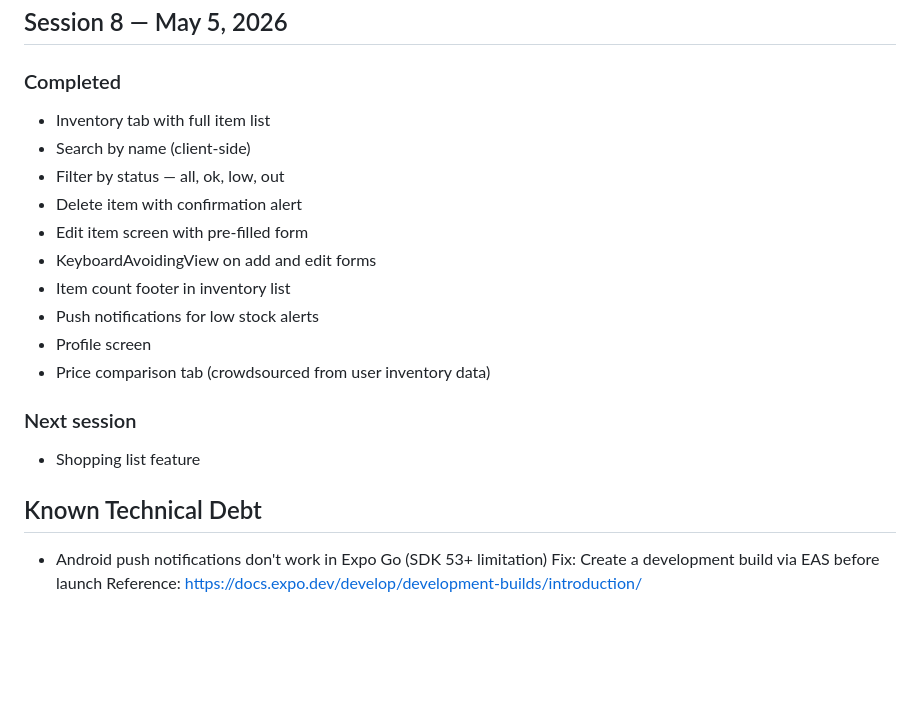
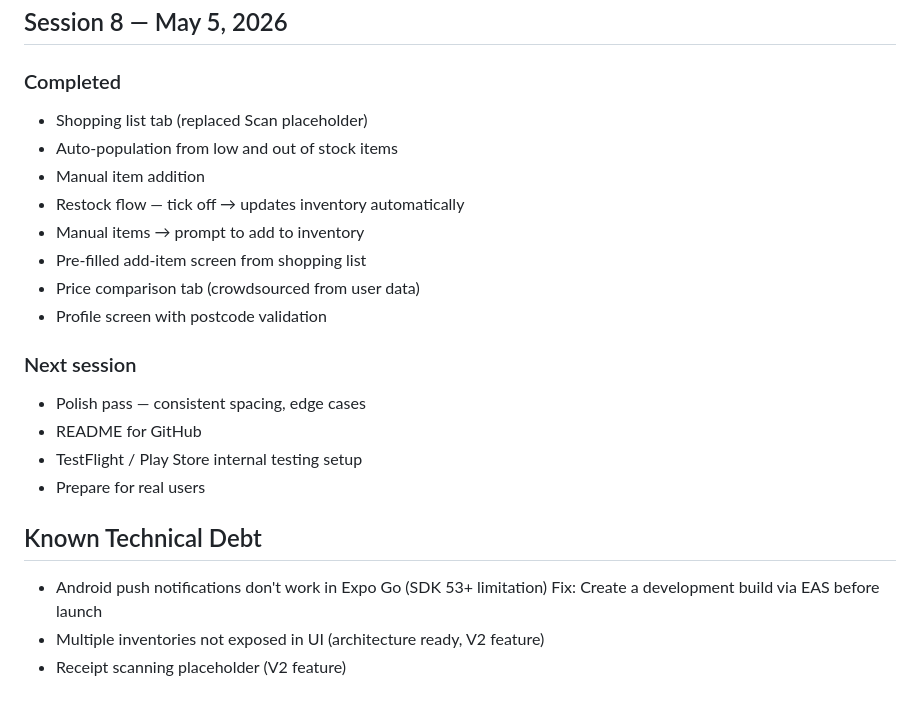
Before and after one commit to didymus707/stoqr, a Markdown page: PROGRESS.md, the part around the change. Drawn GitHub-style; blank space fills up the shorter version.

Commit message:
docs: progress update

```diff
--- a/PROGRESS.md
+++ b/PROGRESS.md
@@ -140,21 +140,23 @@
 
 ## Session 8 — May 5, 2026
 ### Completed
-- Inventory tab with full item list
-- Search by name (client-side)
-- Filter by status — all, ok, low, out
-- Delete item with confirmation alert
-- Edit item screen with pre-filled form
-- KeyboardAvoidingView on add and edit forms
-- Item count footer in inventory list
-- Push notifications for low stock alerts
-- Profile screen
-- Price comparison tab (crowdsourced from user inventory data)
+- Shopping list tab (replaced Scan placeholder)
+- Auto-population from low and out of stock items
+- Manual item addition
+- Restock flow — tick off → updates inventory automatically
+- Manual items → prompt to add to inventory
+- Pre-filled add-item screen from shopping list
+- Price comparison tab (crowdsourced from user data)
+- Profile screen with postcode validation
 
 ### Next session
-- Shopping list feature
+- Polish pass — consistent spacing, edge cases
+- README for GitHub
+- TestFlight / Play Store internal testing setup
+- Prepare for real users
 
 ## Known Technical Debt
 - Android push notifications don't work in Expo Go (SDK 53+ limitation)
   Fix: Create a development build via EAS before launch
-  Reference: https://docs.expo.dev/develop/development-builds/introduction/
+- Multiple inventories not exposed in UI (architecture ready, V2 feature)
+- Receipt scanning placeholder (V2 feature)
```
